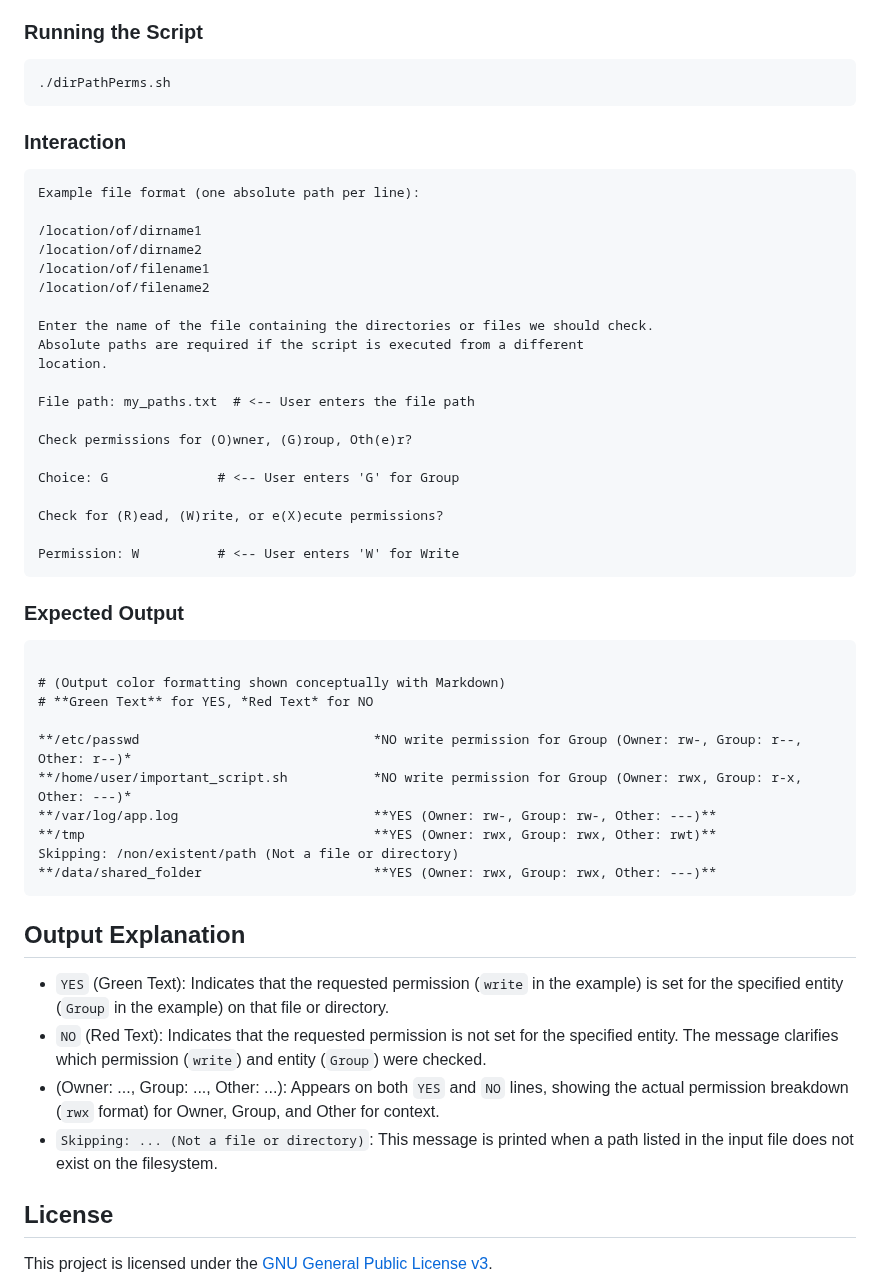
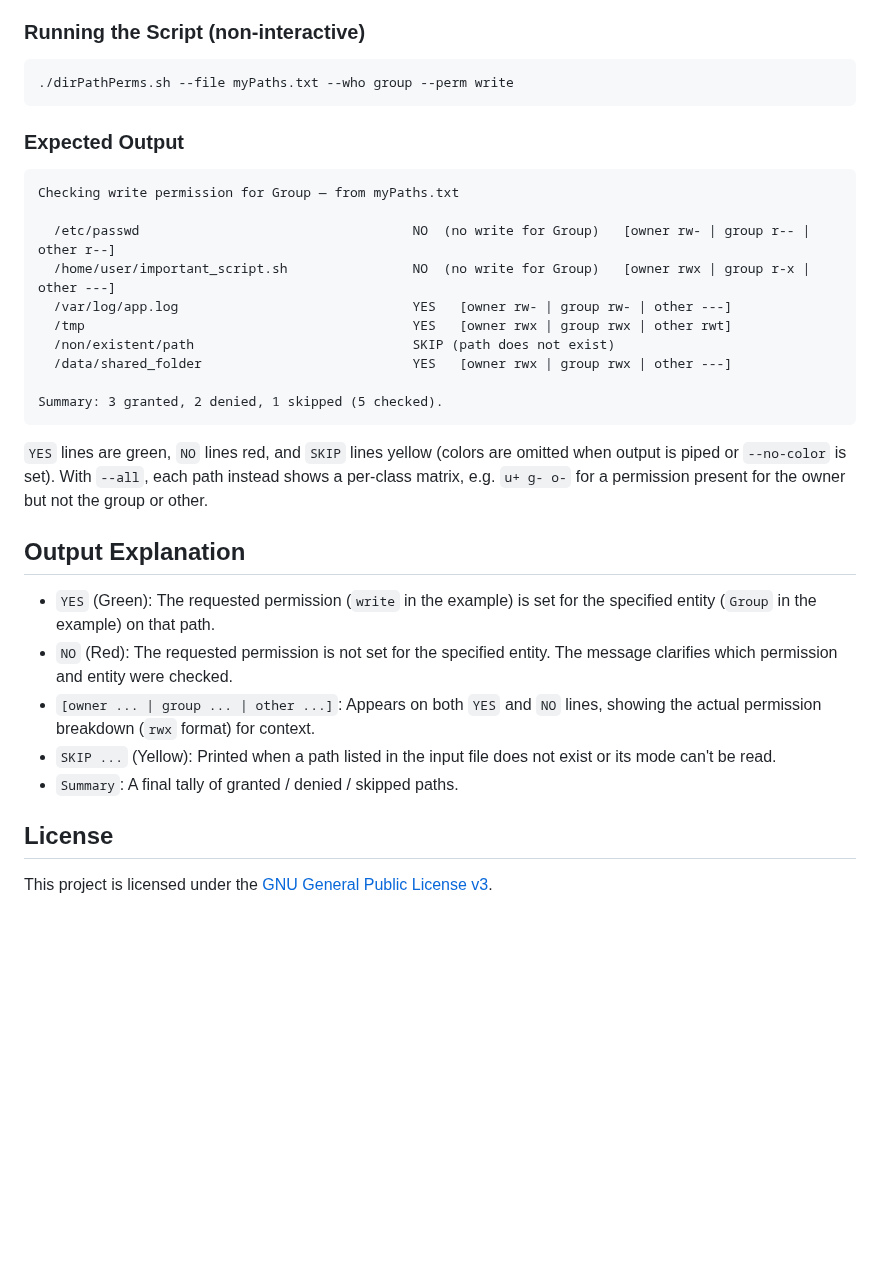
Before and after one commit to iamteedoh/dirPathPerms, a Markdown page: README.md, the part around one of its changes. Rendered like a GitHub page; blank space fills up the shorter version.

````diff
--- a/README.md
+++ b/README.md
@@ -100,58 +160,39 @@ Let's say you want to check if members of the owning **Group** have **Write** ac
 * `/non/existent/path` : Does not exist
 * `/data/shared_folder` : `drwxrwx---` (Owner: rwx, Group: rwx, Other: ---)
 
-### Running the Script
+### Running the Script (non-interactive)
 
 ```bash
-./dirPathPerms.sh
-```
-
-### Interaction
-
-```text
-Example file format (one absolute path per line):
-
-/location/of/dirname1
-/location/of/dirname2
-/location/of/filename1
-/location/of/filename2
-
-Enter the name of the file containing the directories or files we should check.
-Absolute paths are required if the script is executed from a different
-location.
-
-File path: my_paths.txt  # <-- User enters the file path
-
-Check permissions for (O)wner, (G)roup, Oth(e)r?
-
-Choice: G              # <-- User enters 'G' for Group
-
-Check for (R)ead, (W)rite, or e(X)ecute permissions?
-
-Permission: W          # <-- User enters 'W' for Write
+./dirPathPerms.sh --file myPaths.txt --who group --perm write
 ```
 
 ### Expected Output
 
 ```text
+Checking write permission for Group — from myPaths.txt
 
-# (Output color formatting shown conceptually with Markdown)
-# **Green Text** for YES, *Red Text* for NO
+  /etc/passwd                                   NO  (no write for Group)   [owner rw- | group r-- | other r--]
+  /home/user/important_script.sh                NO  (no write for Group)   [owner rwx | group r-x | other ---]
+  /var/log/app.log                              YES   [owner rw- | group rw- | other ---]
+  /tmp                                          YES   [owner rwx | group rwx | other rwt]
+  /non/existent/path                            SKIP (path does not exist)
+  /data/shared_folder                           YES   [owner rwx | group rwx | other ---]
 
-**/etc/passwd                              *NO write permission for Group (Owner: rw-, Group: r--, Other: r--)*
-**/home/user/important_script.sh           *NO write permission for Group (Owner: rwx, Group: r-x, Other: ---)*
-**/var/log/app.log                         **YES (Owner: rw-, Group: rw-, Other: ---)**
-**/tmp                                     **YES (Owner: rwx, Group: rwx, Other: rwt)**
-Skipping: /non/existent/path (Not a file or directory)
-**/data/shared_folder                      **YES (Owner: rwx, Group: rwx, Other: ---)**
+Summary: 3 granted, 2 denied, 1 skipped (5 checked).
 ```
+
+`YES` lines are green, `NO` lines red, and `SKIP` lines yellow (colors are
+omitted when output is piped or `--no-color` is set). With `--all`, each path
+instead shows a per-class matrix, e.g. `u+ g- o-` for a permission present for
+the owner but not the group or other.
 
 ## Output Explanation
 
-* `YES` (Green Text): Indicates that the requested permission (`write` in the example) is set for the specified entity (`Group` in the example) on that file or directory.
-* `NO` (Red Text): Indicates that the requested permission is not set for the specified entity. The message clarifies which permission (`write`) and entity (`Group`) were checked.
-* (Owner: ..., Group: ..., Other: ...): Appears on both `YES` and `NO` lines, showing the actual permission breakdown (`rwx` format) for Owner, Group, and Other for context.
-* `Skipping: ... (Not a file or directory)`: This message is printed when a path listed in the input file does not exist on the filesystem.
+* `YES` (Green): The requested permission (`write` in the example) is set for the specified entity (`Group` in the example) on that path.
+* `NO` (Red): The requested permission is not set for the specified entity. The message clarifies which permission and entity were checked.
+* `[owner ... | group ... | other ...]`: Appears on both `YES` and `NO` lines, showing the actual permission breakdown (`rwx` format) for context.
+* `SKIP ...` (Yellow): Printed when a path listed in the input file does not exist or its mode can't be read.
+* `Summary`: A final tally of granted / denied / skipped paths.
 
 ## License
 
````
Also changed, not shown: other parts of README.md (+84 -24 lines), assets/dirPathPerms_appThumbnail.png (added), 1 other file.
